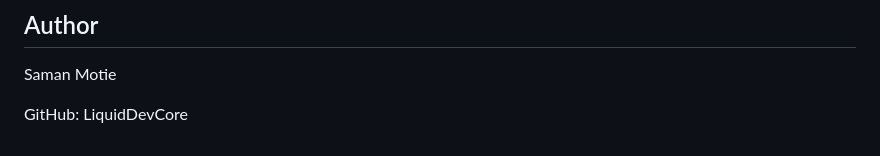
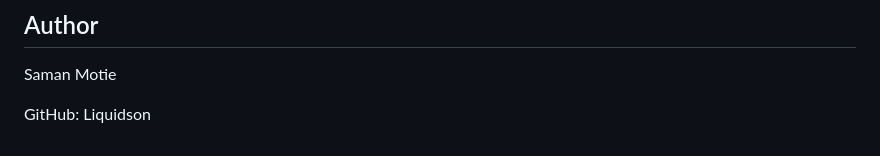
Before and after one commit to Liquidson/liquid-vault, a Markdown page: README.md, the part around the change. GitHub-like rendering.

```diff
--- a/README.md
+++ b/README.md
@@ -137,4 +137,4 @@ MIT
 
 Saman Motie
 
-GitHub: LiquidDevCore
+GitHub: Liquidson
```
